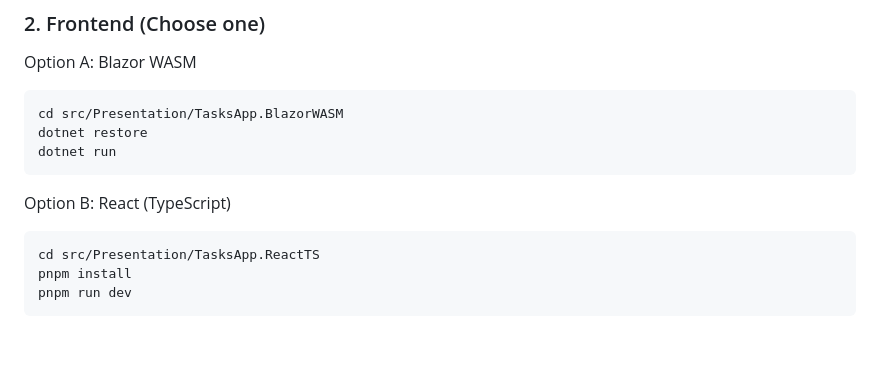
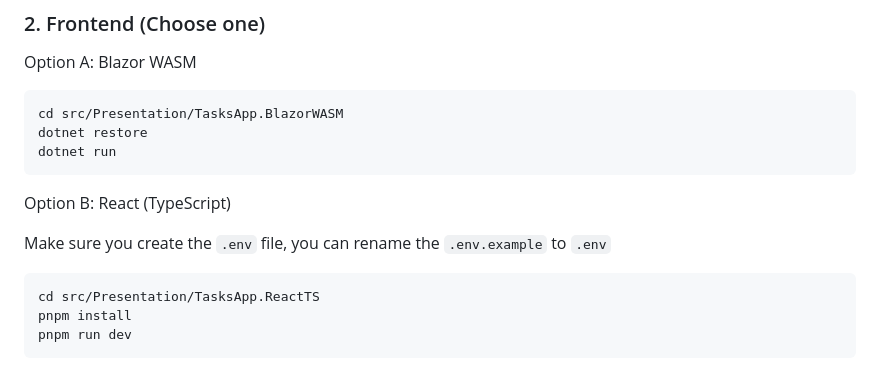
Before and after one commit to edrhdev/TasksApp, a Markdown page: README.md, the part around the change. GitHub-like rendering; blank space fills up the shorter version.

Commit message:
Add clarification about .env file

````diff
--- a/README.md
+++ b/README.md
@@ -47,6 +47,9 @@ dotnet run
 ```
 
 Option B: React (TypeScript)
+
+Make sure you create the `.env` file, you can rename the `.env.example` to `.env`
+
 ```bash
 cd src/Presentation/TasksApp.ReactTS
 pnpm install
````
